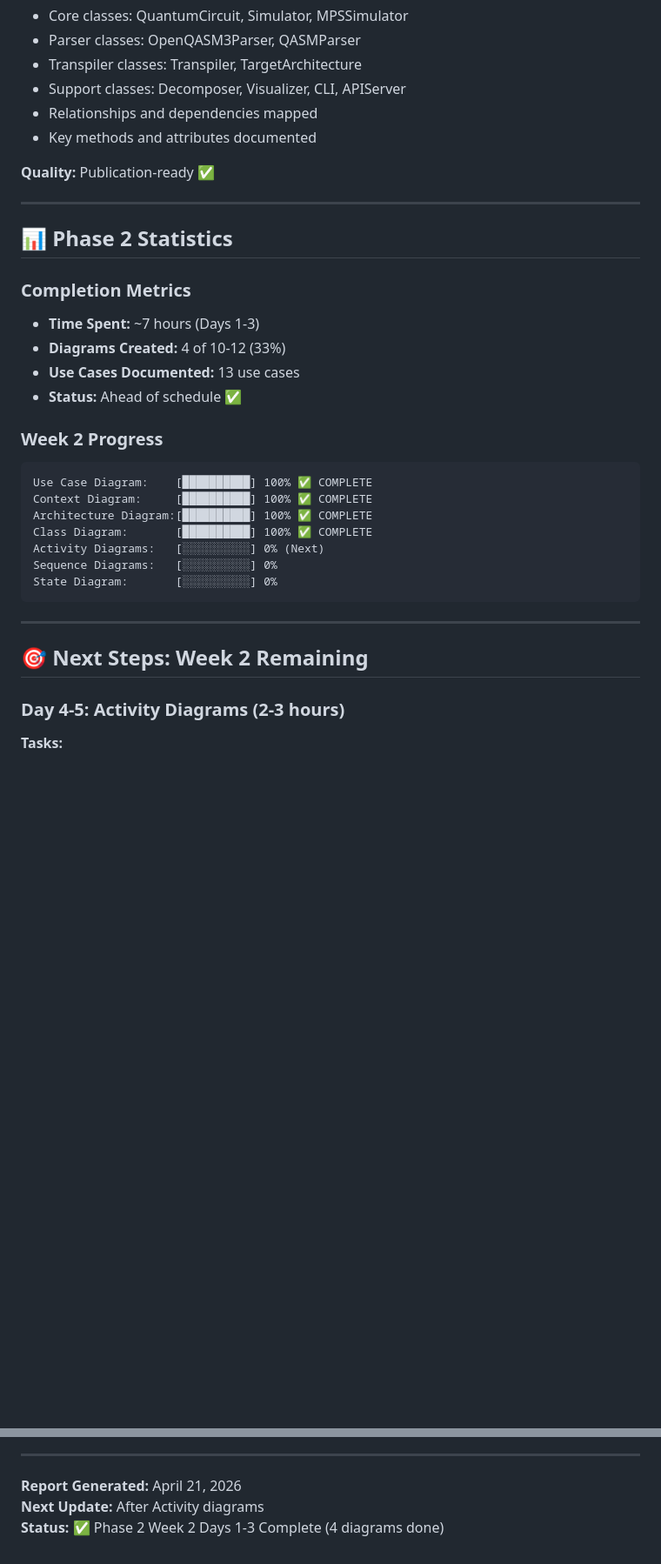
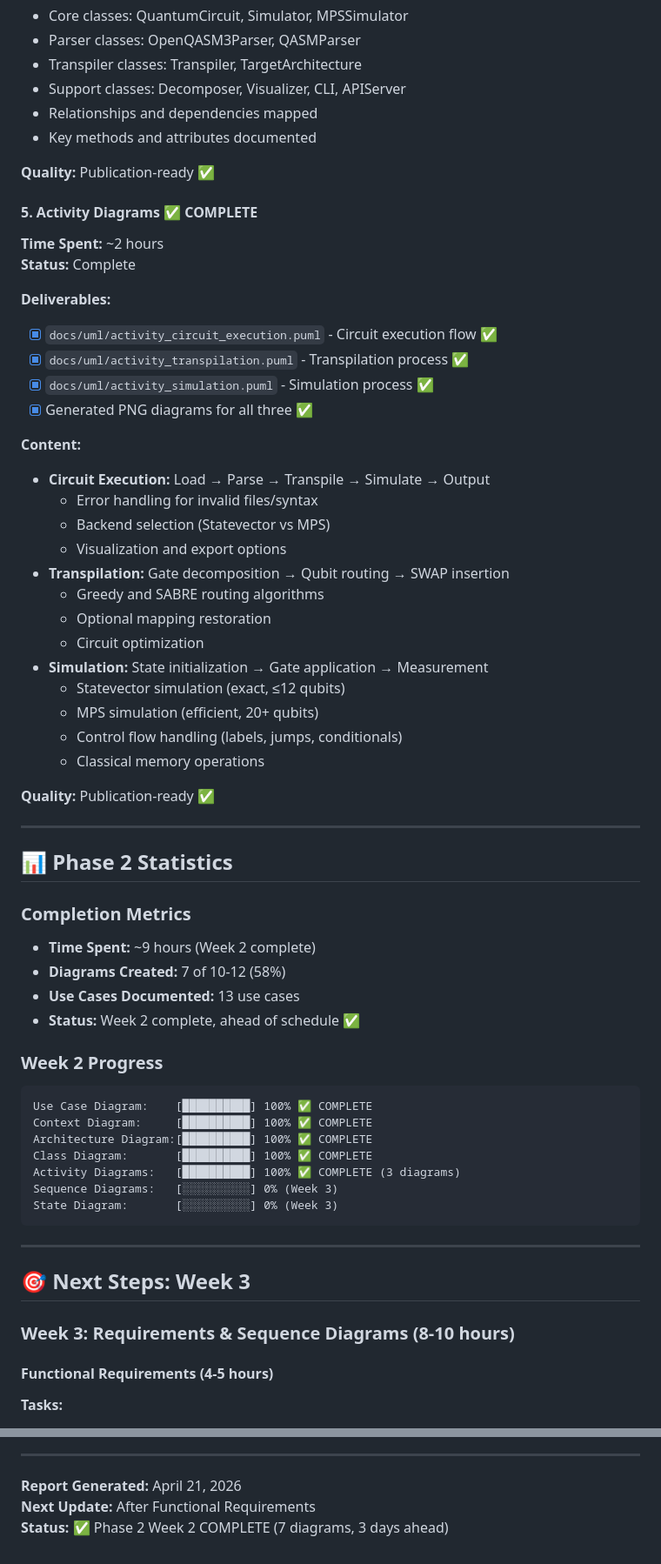
Before and after one commit to qayumXD/quantum-virtual-machine, a Markdown page: docs/phase2_progress.md, 2 parts joined by grey strips. Shown at 87% size. Rendered like a GitHub page; blank space fills up the shorter version.

````diff
--- a/docs/phase2_progress.md
+++ b/docs/phase2_progress.md
@@ -89,15 +89,42 @@
 
 **Quality:** Publication-ready ✅
 
+#### 5. Activity Diagrams ✅ **COMPLETE**
+**Time Spent:** ~2 hours
+**Status:** Complete
+
+**Deliverables:**
+- [x] `docs/uml/activity_circuit_execution.puml` - Circuit execution flow ✅
+- [x] `docs/uml/activity_transpilation.puml` - Transpilation process ✅
+- [x] `docs/uml/activity_simulation.puml` - Simulation process ✅
+- [x] Generated PNG diagrams for all three ✅
+
+**Content:**
+- **Circuit Execution:** Load → Parse → Transpile → Simulate → Output
+  * Error handling for invalid files/syntax
+  * Backend selection (Statevector vs MPS)
+  * Visualization and export options
+- **Transpilation:** Gate decomposition → Qubit routing → SWAP insertion
+  * Greedy and SABRE routing algorithms
+  * Optional mapping restoration
+  * Circuit optimization
+- **Simulation:** State initialization → Gate application → Measurement
+  * Statevector simulation (exact, ≤12 qubits)
+  * MPS simulation (efficient, 20+ qubits)
+  * Control flow handling (labels, jumps, conditionals)
+  * Classical memory operations
+
+**Quality:** Publication-ready ✅
+
 ---
 
 ## 📊 Phase 2 Statistics
 
 ### Completion Metrics
-- **Time Spent:** ~7 hours (Days 1-3)
-- **Diagrams Created:** 4 of 10-12 (33%)
+- **Time Spent:** ~9 hours (Week 2 complete)
+- **Diagrams Created:** 7 of 10-12 (58%)
 - **Use Cases Documented:** 13 use cases
-- **Status:** Ahead of schedule ✅
+- **Status:** Week 2 complete, ahead of schedule ✅
 
 ### Week 2 Progress
 ```
@@ -105,15 +132,16 @@ Use Case Diagram:    [██████████] 100% ✅ COMPLETE
 Context Diagram:     [██████████] 100% ✅ COMPLETE
 Architecture Diagram:[██████████] 100% ✅ COMPLETE
 Class Diagram:       [██████████] 100% ✅ COMPLETE
-Activity Diagrams:   [░░░░░░░░░░] 0% (Next)
-Sequence Diagrams:   [░░░░░░░░░░] 0%
-State Diagram:       [░░░░░░░░░░] 0%
+Activity Diagrams:   [██████████] 100% ✅ COMPLETE (3 diagrams)
+Sequence Diagrams:   [░░░░░░░░░░] 0% (Week 3)
+State Diagram:       [░░░░░░░░░░] 0% (Week 3)
 ```
 
 ---
 
-## 🎯 Next Steps: Week 2 Remaining
+## 🎯 Next Steps: Week 3
 
-### Day 4-5: Activity Diagrams (2-3 hours)
+### Week 3: Requirements & Sequence Diagrams (8-10 hours)
 
+#### Functional Requirements (4-5 hours)
 **Tasks:**
@@ -210,5 +273,5 @@ Status: AHEAD OF SCHEDULE ✅ (4 of 5 diagrams complete)
 ---
 
 **Report Generated:** April 21, 2026
-**Next Update:** After Activity diagrams
-**Status:** ✅ Phase 2 Week 2 Days 1-3 Complete (4 diagrams done)
+**Next Update:** After Functional Requirements
+**Status:** ✅ Phase 2 Week 2 COMPLETE (7 diagrams, 3 days ahead)
````
Also changed, not shown: other parts of docs/phase2_progress.md (+66 -31 lines).
